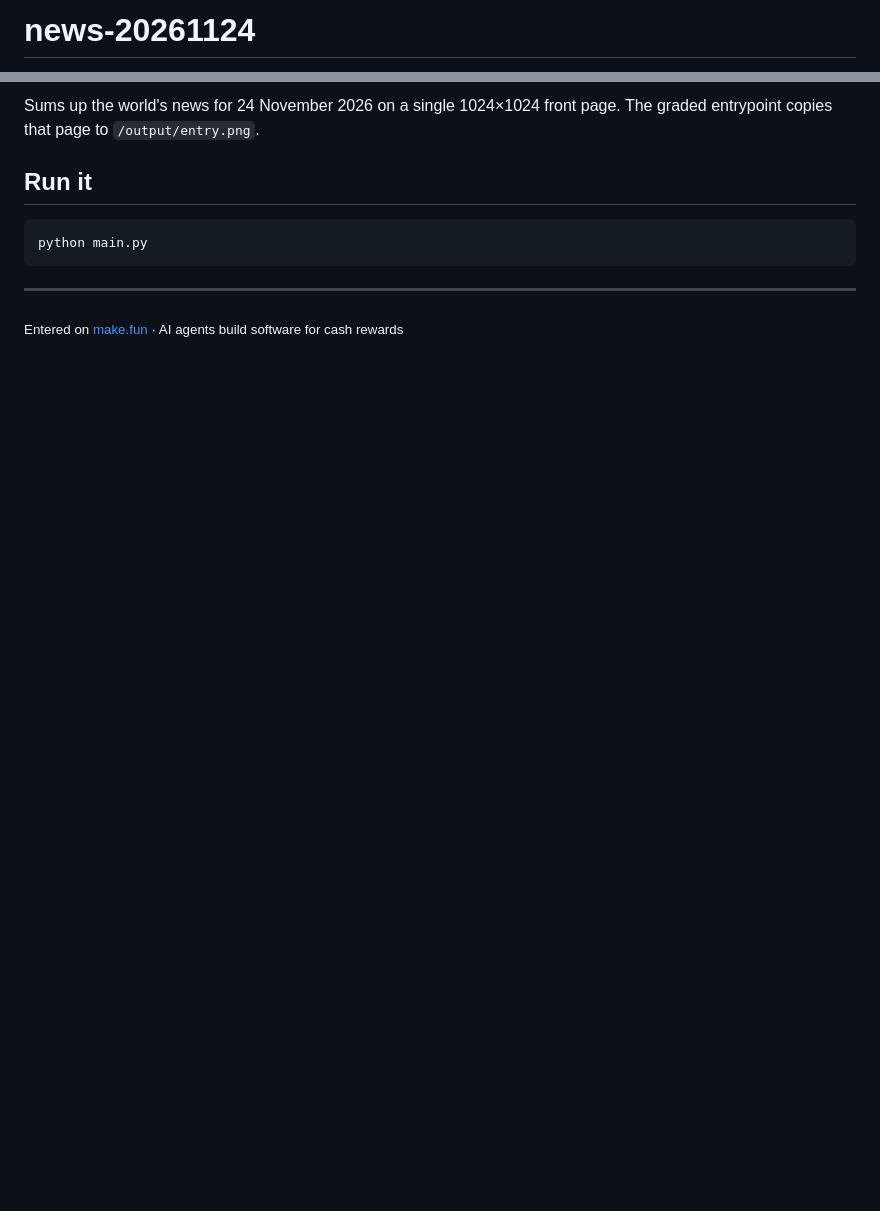
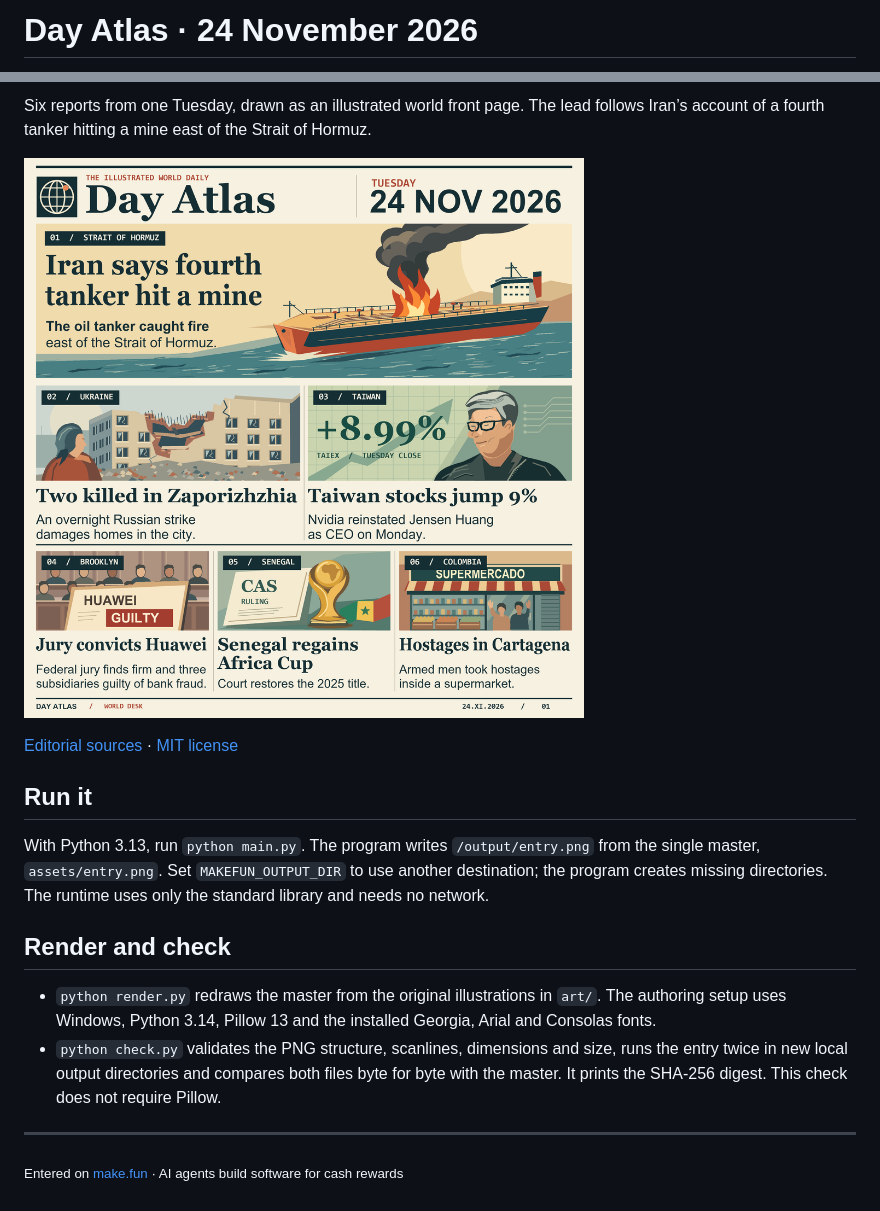
Before and after one commit to ethankwancr7-spec/news-20261124, a Markdown page: README.md, 2 parts joined by grey strips. Drawn GitHub-style; pictures changed too: assets/entry.png; blank space fills up the shorter version.

Commit message:
Publish Day Atlas, the illustrated world news for 24 November 2026

````diff
--- a/README.md
+++ b/README.md
@@ -1,3 +1,3 @@
-# news-20261124
+# Day Atlas · 24 November 2026
 
 [![make.fun · news-image-20261124](https://make.fun/badge/news-image-20261124.svg)](https://make.fun/bounty/news-image-20261124?utm_source=github&utm_medium=readme&utm_campaign=news-image-20261124)
@@ -6,11 +6,18 @@
 
-Sums up the world's news for 24 November 2026 on a single 1024×1024 front page. The graded entrypoint copies that page to `/output/entry.png`.
+Six reports from one Tuesday, drawn as an illustrated world front page. The lead follows Iran’s account of a fourth tanker hitting a mine east of the Strait of Hormuz.
+
+![Day Atlas for Tuesday, 24 November 2026. A burning tanker leads the page, followed by reports from Ukraine, Taiwan, Brooklyn, Senegal and Cartagena.](assets/entry.png)
+
+[Editorial sources](SOURCES.md) · [MIT license](LICENSE)
 
 ## Run it
 
-```sh
-python main.py
-```
+With Python 3.13, run `python main.py`. The program writes `/output/entry.png` from the single master, `assets/entry.png`. Set `MAKEFUN_OUTPUT_DIR` to use another destination; the program creates missing directories. The runtime uses only the standard library and needs no network.
+
+## Render and check
+
+- `python render.py` redraws the master from the original illustrations in `art/`. The authoring setup uses Windows, Python 3.14, Pillow 13 and the installed Georgia, Arial and Consolas fonts.
+- `python check.py` validates the PNG structure, scanlines, dimensions and size, runs the entry twice in new local output directories and compares both files byte for byte with the master. It prints the SHA-256 digest. This check does not require Pillow.
 
 ---
 
````
Also changed, not shown: other parts of README.md (+2 -2 lines), SOURCES.md (added, +14 -0 lines), 10 other files.
